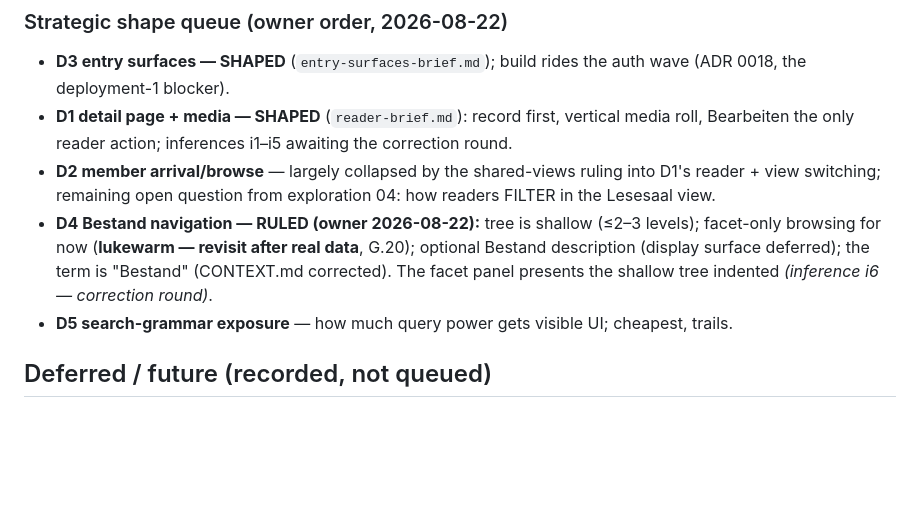
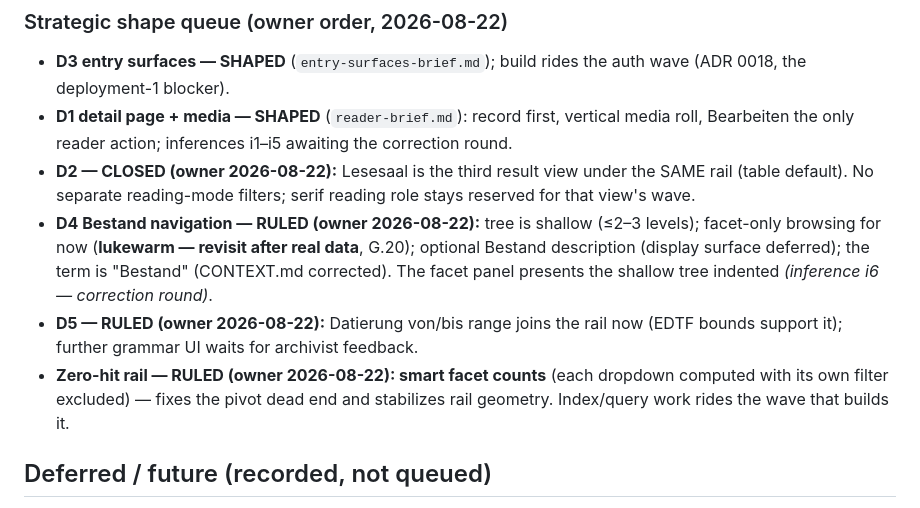
Before and after one commit to deutscher-pfadfinderbund/bundesarchiv, a Markdown page: docs/design/decisions.md, the part around the change. GitHub-like rendering; blank space fills up the shorter version.

```diff
--- a/docs/design/decisions.md
+++ b/docs/design/decisions.md
@@ -78,17 +78,22 @@ then this index, in the same wave.
 - **D1 detail page + media — SHAPED** (`reader-brief.md`): record first,
   vertical media roll, Bearbeiten the only reader action; inferences
   i1–i5 awaiting the correction round.
-- **D2 member arrival/browse** — largely collapsed by the shared-views
-  ruling into D1's reader + view switching; remaining open question from
-  exploration 04: how readers FILTER in the Lesesaal view.
+- **D2 — CLOSED (owner 2026-08-22):** Lesesaal is the third result view
+  under the SAME rail (table default). No separate reading-mode filters;
+  serif reading role stays reserved for that view's wave.
 - **D4 Bestand navigation — RULED (owner 2026-08-22):** tree is shallow
   (≤2–3 levels); facet-only browsing for now (**lukewarm — revisit after
   real data**, G.20); optional Bestand description (display surface
   deferred); the term is "Bestand" (CONTEXT.md corrected). The facet
   panel presents the shallow tree indented *(inference i6 — correction
   round)*.
-- **D5 search-grammar exposure** — how much query power gets visible UI;
-  cheapest, trails.
+- **D5 — RULED (owner 2026-08-22):** Datierung von/bis range joins the
+  rail now (EDTF bounds support it); further grammar UI waits for
+  archivist feedback.
+- **Zero-hit rail — RULED (owner 2026-08-22): smart facet counts** (each
+  dropdown computed with its own filter excluded) — fixes the pivot dead
+  end and stabilizes rail geometry. Index/query work rides the wave that
+  builds it.
 
 ## Deferred / future (recorded, not queued)
 
```
Also changed, not shown: docs/requirements/owner-interview-2026-08.md (+17 -0 lines).
